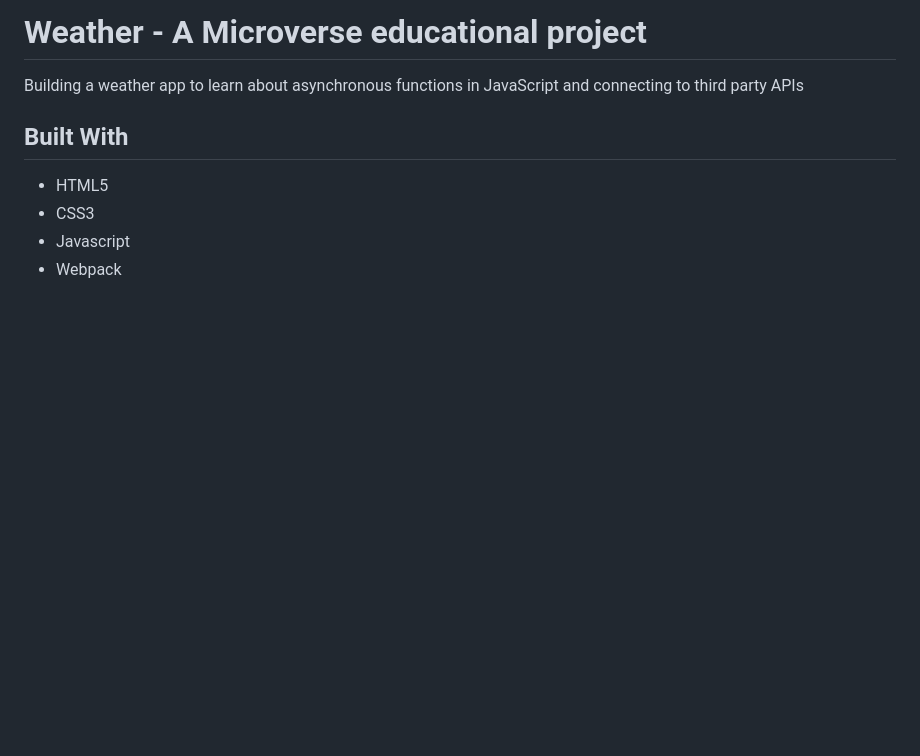
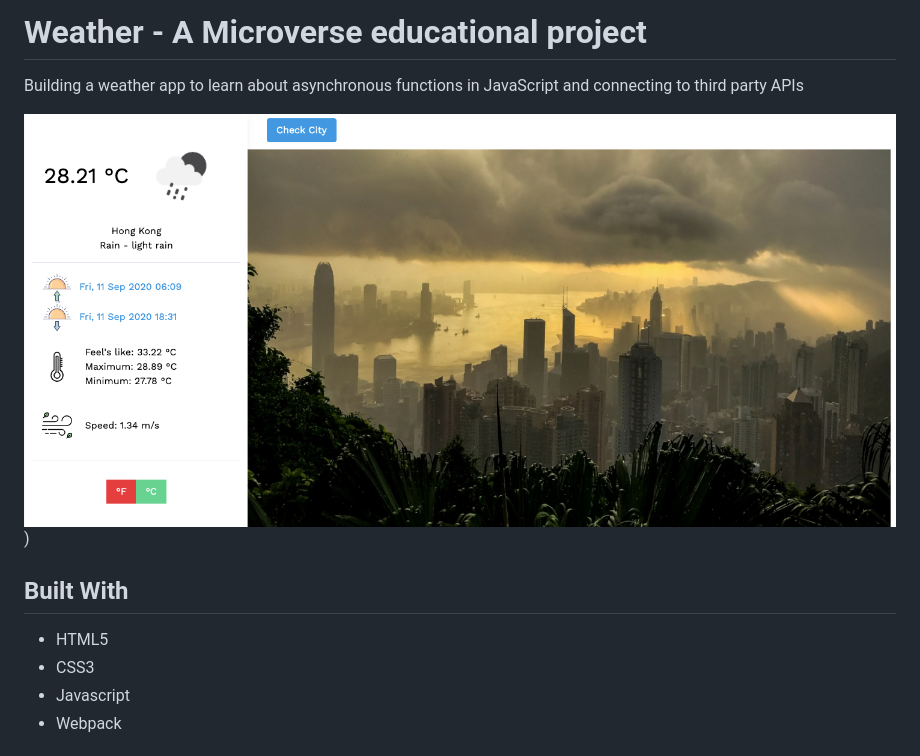
Before and after one commit to santiagorodriguezbermudez/Weather, a Markdown page: README.md, the part around the change printed below. Rendered like a GitHub page; pictures changed too: src/assets/images/screenshot.png (added); blank space fills up the shorter version.

Commit message:
Update live demo link and screenshot on readme

```diff
--- a/README.md
+++ b/README.md
@@ -1,6 +1,8 @@
 # Weather - A Microverse educational project
 
 Building a weather app to learn about asynchronous functions in JavaScript and connecting to third party APIs
+
+![screenshot](./src/assets/images/screenshot.png))
 
 ## Built With
 
```
Also changed, not shown: other parts of README.md (+1 -1 lines).
